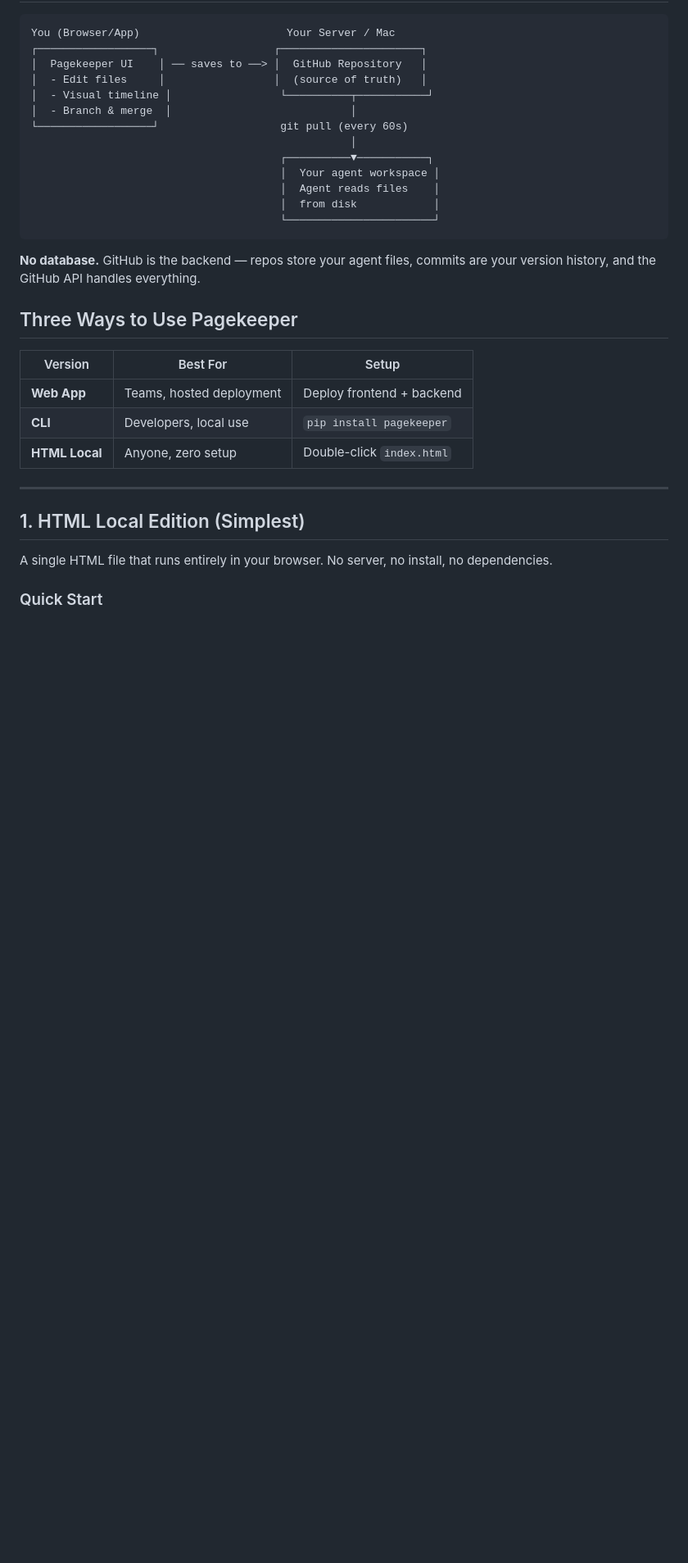
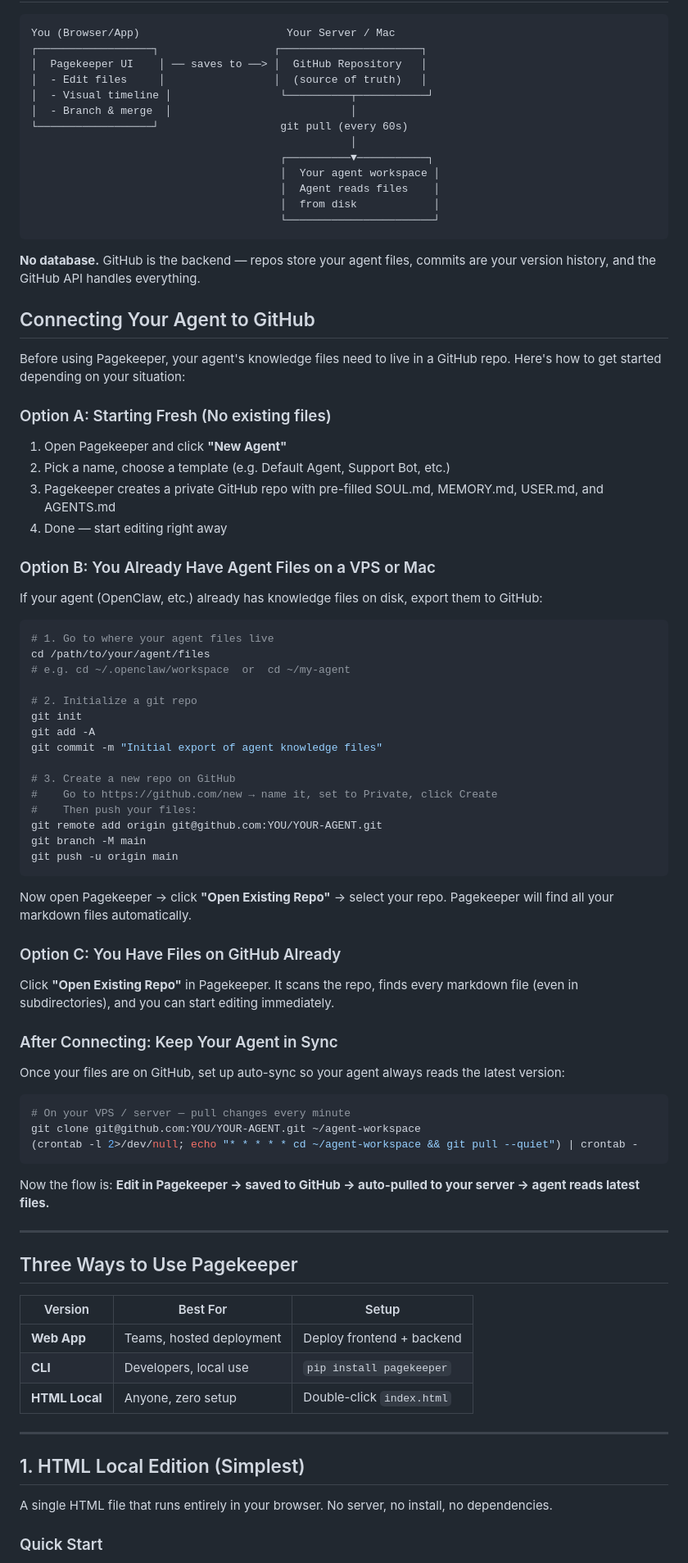
Before and after one commit to jdanjohnson/Pagekeeper, a Markdown page: README.md, the part around the change. Shown at 82% size. GitHub-like rendering; blank space fills up the shorter version.

Commit message:
Add 'Connecting Your Agent to GitHub' section with export/import instructions

````diff
--- a/README.md
+++ b/README.md
@@ -47,6 +47,59 @@ You (Browser/App)                       Your Server / Mac
 ```
 
 **No database.** GitHub is the backend — repos store your agent files, commits are your version history, and the GitHub API handles everything.
+
+## Connecting Your Agent to GitHub
+
+Before using Pagekeeper, your agent's knowledge files need to live in a GitHub repo. Here's how to get started depending on your situation:
+
+### Option A: Starting Fresh (No existing files)
+
+1. Open Pagekeeper and click **"New Agent"**
+2. Pick a name, choose a template (e.g. Default Agent, Support Bot, etc.)
+3. Pagekeeper creates a private GitHub repo with pre-filled SOUL.md, MEMORY.md, USER.md, and AGENTS.md
+4. Done — start editing right away
+
+### Option B: You Already Have Agent Files on a VPS or Mac
+
+If your agent (OpenClaw, etc.) already has knowledge files on disk, export them to GitHub:
+
+```bash
+# 1. Go to where your agent files live
+cd /path/to/your/agent/files
+# e.g. cd ~/.openclaw/workspace  or  cd ~/my-agent
+
+# 2. Initialize a git repo
+git init
+git add -A
+git commit -m "Initial export of agent knowledge files"
+
+# 3. Create a new repo on GitHub
+#    Go to https://github.com/new → name it, set to Private, click Create
+#    Then push your files:
+git remote add origin git@github.com:YOU/YOUR-AGENT.git
+git branch -M main
+git push -u origin main
+```
+
+Now open Pagekeeper → click **"Open Existing Repo"** → select your repo. Pagekeeper will find all your markdown files automatically.
+
+### Option C: You Have Files on GitHub Already
+
+Click **"Open Existing Repo"** in Pagekeeper. It scans the repo, finds every markdown file (even in subdirectories), and you can start editing immediately.
+
+### After Connecting: Keep Your Agent in Sync
+
+Once your files are on GitHub, set up auto-sync so your agent always reads the latest version:
+
+```bash
+# On your VPS / server — pull changes every minute
+git clone git@github.com:YOU/YOUR-AGENT.git ~/agent-workspace
+(crontab -l 2>/dev/null; echo "* * * * * cd ~/agent-workspace && git pull --quiet") | crontab -
+```
+
+Now the flow is: **Edit in Pagekeeper → saved to GitHub → auto-pulled to your server → agent reads latest files.**
+
+---
 
 ## Three Ways to Use Pagekeeper
 
````
